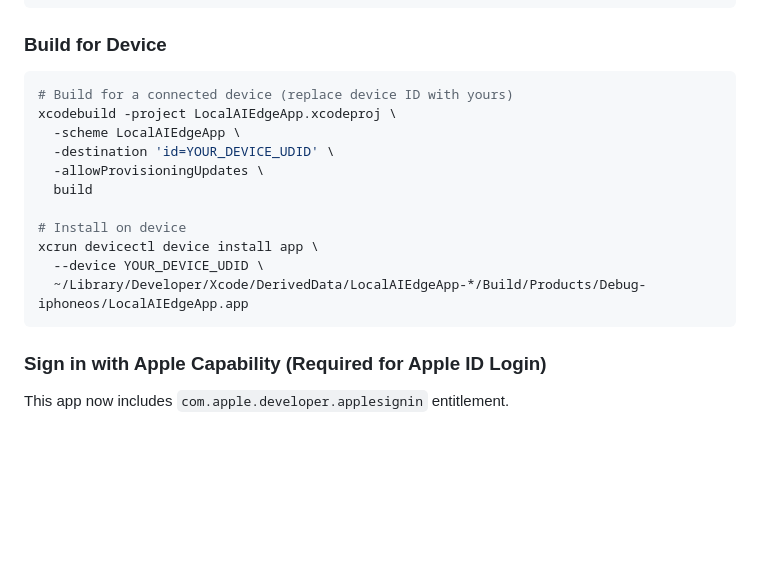
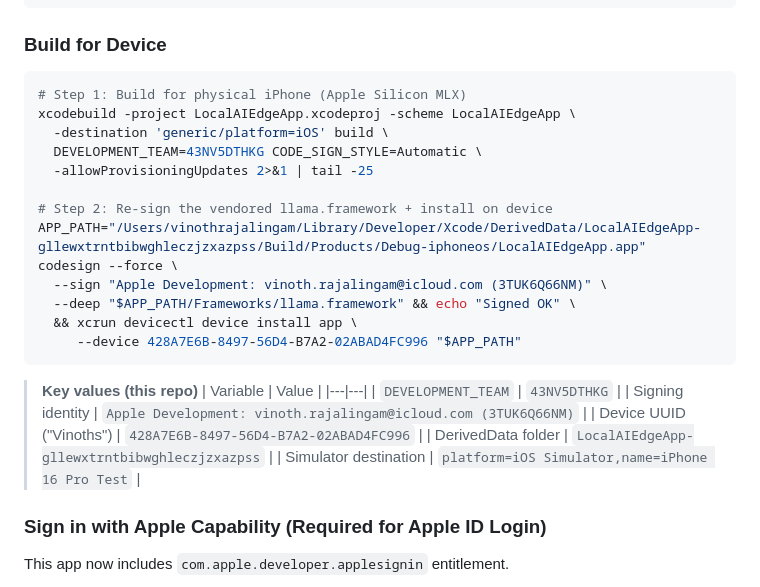
Before and after one commit to vinoth12940/EdgeMind-Ai, a Markdown page: README.md, the part around the change. Rendered like a GitHub page; blank space fills up the shorter version.

Commit message:
docs: add exact deploy-to-iPhone commands with team ID and device UUID

````diff
--- a/README.md
+++ b/README.md
@@ -191,18 +191,29 @@ xcodegen generate
 ### Build for Device
 
 ```bash
-# Build for a connected device (replace device ID with yours)
-xcodebuild -project LocalAIEdgeApp.xcodeproj \
-  -scheme LocalAIEdgeApp \
-  -destination 'id=YOUR_DEVICE_UDID' \
-  -allowProvisioningUpdates \
-  build
+# Step 1: Build for physical iPhone (Apple Silicon MLX)
+xcodebuild -project LocalAIEdgeApp.xcodeproj -scheme LocalAIEdgeApp \
+  -destination 'generic/platform=iOS' build \
+  DEVELOPMENT_TEAM=43NV5DTHKG CODE_SIGN_STYLE=Automatic \
+  -allowProvisioningUpdates 2>&1 | tail -25
 
-# Install on device
-xcrun devicectl device install app \
-  --device YOUR_DEVICE_UDID \
-  ~/Library/Developer/Xcode/DerivedData/LocalAIEdgeApp-*/Build/Products/Debug-iphoneos/LocalAIEdgeApp.app
+# Step 2: Re-sign the vendored llama.framework + install on device
+APP_PATH="/Users/vinothrajalingam/Library/Developer/Xcode/DerivedData/LocalAIEdgeApp-gllewxtrntbibwghleczjzxazpss/Build/Products/Debug-iphoneos/LocalAIEdgeApp.app"
+codesign --force \
+  --sign "Apple Development: vinoth.rajalingam@icloud.com (3TUK6Q66NM)" \
+  --deep "$APP_PATH/Frameworks/llama.framework" && echo "Signed OK" \
+  && xcrun devicectl device install app \
+     --device 428A7E6B-8497-56D4-B7A2-02ABAD4FC996 "$APP_PATH"
 ```
+
+> **Key values (this repo)**
+> | Variable | Value |
+> |---|---|
+> | `DEVELOPMENT_TEAM` | `43NV5DTHKG` |
+> | Signing identity | `Apple Development: vinoth.rajalingam@icloud.com (3TUK6Q66NM)` |
+> | Device UUID ("Vinoths") | `428A7E6B-8497-56D4-B7A2-02ABAD4FC996` |
+> | DerivedData folder | `LocalAIEdgeApp-gllewxtrntbibwghleczjzxazpss` |
+> | Simulator destination | `platform=iOS Simulator,name=iPhone 16 Pro Test` |
 
 ### Sign in with Apple Capability (Required for Apple ID Login)
 
````
